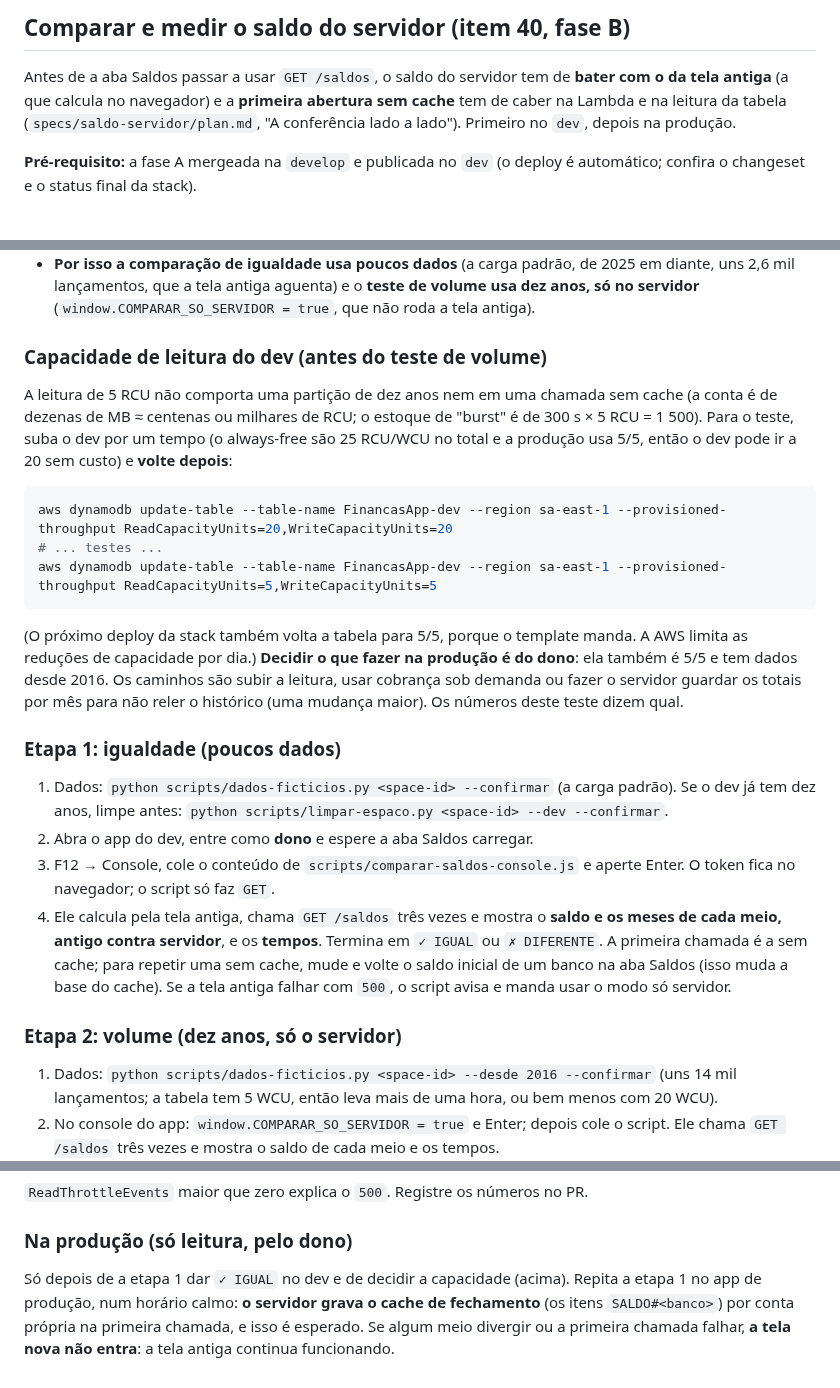
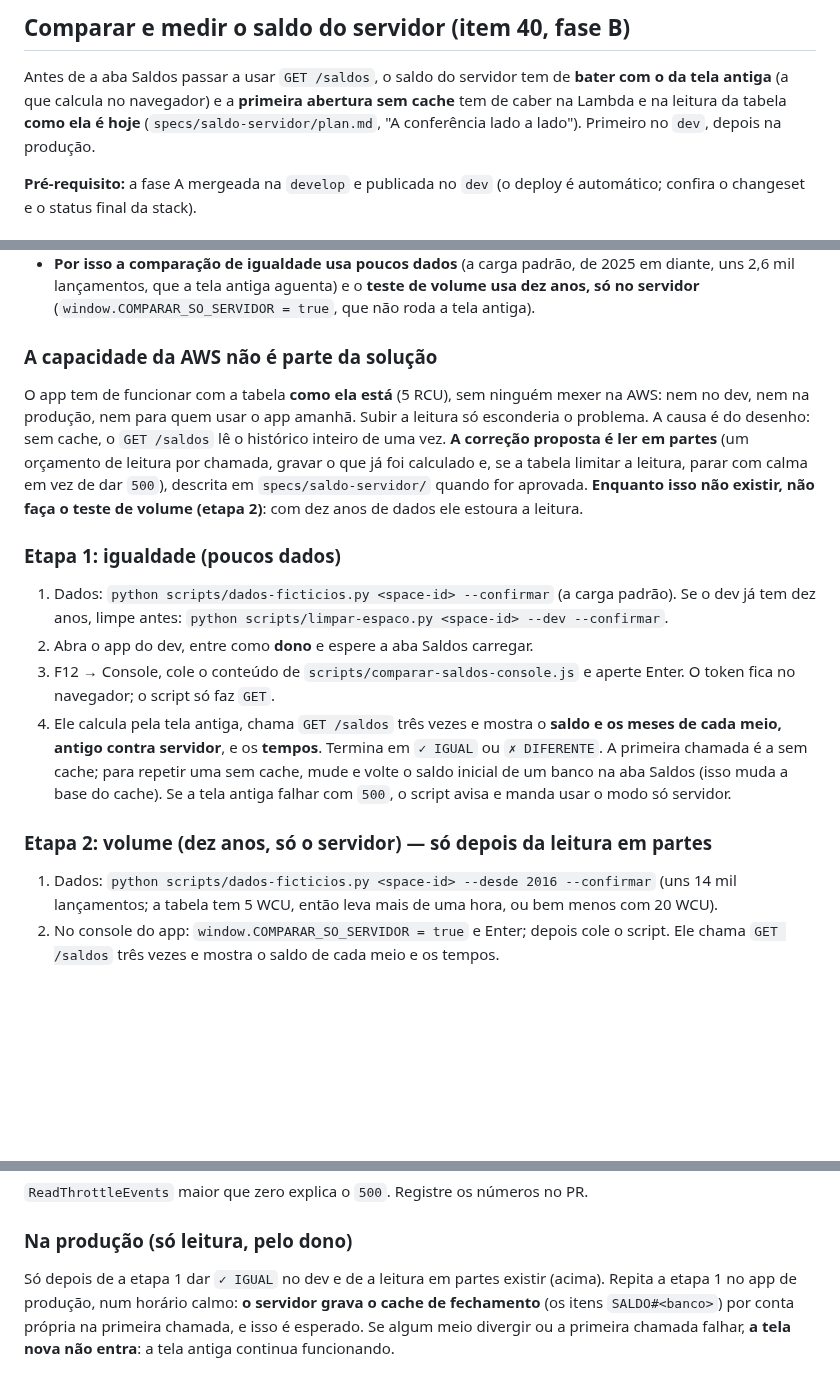
Before and after one commit to cicerotec/financas-ai, a Markdown page: .ai/ambiente-de-teste.md, 3 parts joined by grey strips. GitHub-like rendering; blank space fills up the shorter version.

Commit message:
docs: o teste de saldo nao pede mudar a capacidade da AWS
O app tem de funcionar com a tabela como ela esta (5 RCU). Tira a instrucao de subir a
leitura do dev e marca o teste de volume como dependente de uma leitura em partes,
a propor no spec do item 40.

Co-Authored-By: Claude Sonnet 5.5 <noreply@anthropic.com>

````diff
--- a/.ai/ambiente-de-teste.md
+++ b/.ai/ambiente-de-teste.md
@@ -97,7 +97,7 @@ front com `.\scripts\servir.ps1`. O modo local já responde o CORS de `localhost
 ## Comparar e medir o saldo do servidor (item 40, fase B)
 
 Antes de a aba Saldos passar a usar `GET /saldos`, o saldo do servidor tem de **bater com o da tela antiga** (a que calcula no navegador) e a
-**primeira abertura sem cache** tem de caber na Lambda e na leitura da tabela (`specs/saldo-servidor/plan.md`, "A conferência lado a lado").
+**primeira abertura sem cache** tem de caber na Lambda e na leitura da tabela **como ela é hoje** (`specs/saldo-servidor/plan.md`, "A conferência lado a lado").
 Primeiro no `dev`, depois na produção.
 
 **Pré-requisito:** a fase A mergeada na `develop` e publicada no `dev` (o deploy é automático; confira o changeset e o status final da stack).
@@ -109,18 +109,11 @@ Primeiro no `dev`, depois na produção.
 - **Por isso a comparação de igualdade usa poucos dados** (a carga padrão, de 2025 em diante, uns 2,6 mil lançamentos, que a tela antiga aguenta) e o
   **teste de volume usa dez anos, só no servidor** (`window.COMPARAR_SO_SERVIDOR = true`, que não roda a tela antiga).
 
-### Capacidade de leitura do dev (antes do teste de volume)
-A leitura de 5 RCU não comporta uma partição de dez anos nem em uma chamada sem cache (a conta é de dezenas de MB ≈ centenas ou milhares de RCU; o estoque
-de "burst" é de 300 s × 5 RCU = 1 500). Para o teste, suba o dev por um tempo (o always-free são 25 RCU/WCU no total e a produção usa 5/5, então o dev pode ir a 20
-sem custo) e **volte depois**:
-```powershell
-aws dynamodb update-table --table-name FinancasApp-dev --region sa-east-1 --provisioned-throughput ReadCapacityUnits=20,WriteCapacityUnits=20
-# ... testes ...
-aws dynamodb update-table --table-name FinancasApp-dev --region sa-east-1 --provisioned-throughput ReadCapacityUnits=5,WriteCapacityUnits=5
-```
-(O próximo deploy da stack também volta a tabela para 5/5, porque o template manda. A AWS limita as reduções de capacidade por dia.)
-**Decidir o que fazer na produção é do dono**: ela também é 5/5 e tem dados desde 2016. Os caminhos são subir a leitura, usar cobrança sob demanda ou fazer o servidor guardar os totais por mês
-para não reler o histórico (uma mudança maior). Os números deste teste dizem qual.
+### A capacidade da AWS não é parte da solução
+O app tem de funcionar com a tabela **como ela está** (5 RCU), sem ninguém mexer na AWS: nem no dev, nem na produção, nem para quem usar o app amanhã. Subir a leitura só esconderia o
+problema. A causa é do desenho: sem cache, o `GET /saldos` lê o histórico inteiro de uma vez. **A correção proposta é ler em partes** (um orçamento de leitura por chamada, gravar o
+que já foi calculado e, se a tabela limitar a leitura, parar com calma em vez de dar `500`), descrita em `specs/saldo-servidor/` quando for aprovada. **Enquanto isso não existir, não
+faça o teste de volume (etapa 2)**: com dez anos de dados ele estoura a leitura.
 
 ### Etapa 1: igualdade (poucos dados)
 1. Dados: `python scripts/dados-ficticios.py <space-id> --confirmar` (a carga padrão). Se o dev já tem dez anos, limpe antes: `python scripts/limpar-espaco.py <space-id> --dev --confirmar`.
@@ -130,7 +123,7 @@ para não reler o histórico (uma mudança maior). Os números deste teste dizem
    A primeira chamada é a sem cache; para repetir uma sem cache, mude e volte o saldo inicial de um banco na aba Saldos (isso muda a base do cache).
    Se a tela antiga falhar com `500`, o script avisa e manda usar o modo só servidor.
 
-### Etapa 2: volume (dez anos, só o servidor)
+### Etapa 2: volume (dez anos, só o servidor) — só depois da leitura em partes
 1. Dados: `python scripts/dados-ficticios.py <space-id> --desde 2016 --confirmar` (uns 14 mil lançamentos; a tabela tem 5 WCU, então leva mais de uma hora, ou bem menos com 20 WCU).
 2. No console do app: `window.COMPARAR_SO_SERVIDOR = true` e Enter; depois cole o script. Ele chama `GET /saldos` três vezes e mostra o saldo de cada meio e os tempos.
 3. Meça o que o navegador não vê (próxima seção).
@@ -158,5 +151,5 @@ foreach ($m in "ConsumedReadCapacityUnits","ReadThrottleEvents") {
 `ReadThrottleEvents` maior que zero explica o `500`. Registre os números no PR.
 
 ### Na produção (só leitura, pelo dono)
-Só depois de a etapa 1 dar `✓ IGUAL` no dev e de decidir a capacidade (acima). Repita a etapa 1 no app de produção, num horário calmo: **o servidor grava o cache de fechamento** (os itens `SALDO#<banco>`) por conta própria
+Só depois de a etapa 1 dar `✓ IGUAL` no dev e de a leitura em partes existir (acima). Repita a etapa 1 no app de produção, num horário calmo: **o servidor grava o cache de fechamento** (os itens `SALDO#<banco>`) por conta própria
 na primeira chamada, e isso é esperado. Se algum meio divergir ou a primeira chamada falhar, **a tela nova não entra**: a tela antiga continua funcionando.
````
